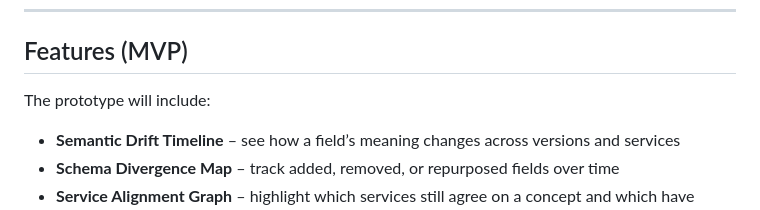
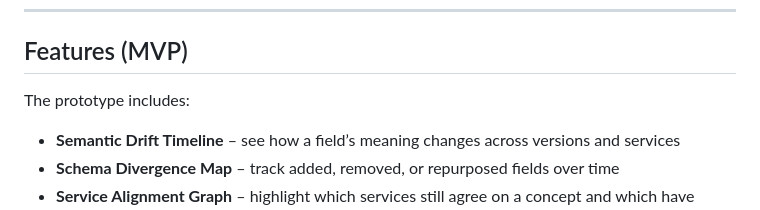
Before and after one commit to rtfenter/Truth-Drift-Map, a Markdown page: README.md, the part around the change. Rendered like a GitHub page.

```diff
--- a/README.md
+++ b/README.md
@@ -34,7 +34,7 @@ This map visualizes how those drifts emerge across services and time.
 
 ## Features (MVP)
 
-The prototype will include:
+The prototype includes:
 
 - **Semantic Drift Timeline** – see how a field’s meaning changes across versions and services
 - **Schema Divergence Map** – track added, removed, or repurposed fields over time
```
